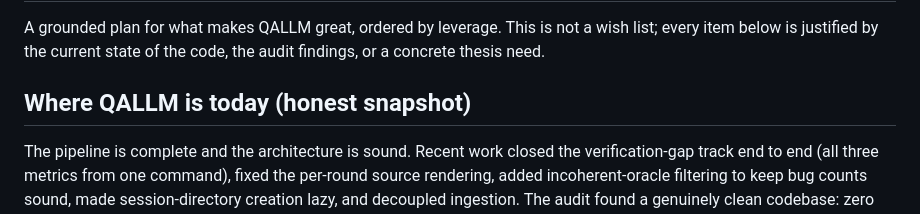
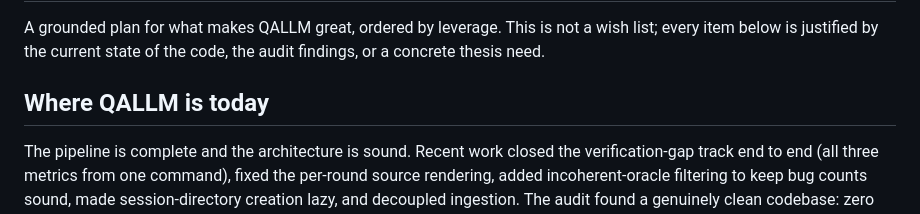
Before and after one commit to assaban/qallm-uva, a Markdown page: docs/thesis/roadmap.md, the part around the change. Rendered like a GitHub page.

Commit message:
minor doc update

```diff
--- a/docs/thesis/roadmap.md
+++ b/docs/thesis/roadmap.md
@@ -4,7 +4,7 @@ A grounded plan for what makes QALLM great, ordered by leverage. This is not a
 wish list; every item below is justified by the current state of the code, the
 audit findings, or a concrete thesis need.
 
-## Where QALLM is today (honest snapshot)
+## Where QALLM is today
 
 The pipeline is complete and the architecture is sound. Recent work closed the
 verification-gap track end to end (all three metrics from one command), fixed
```
